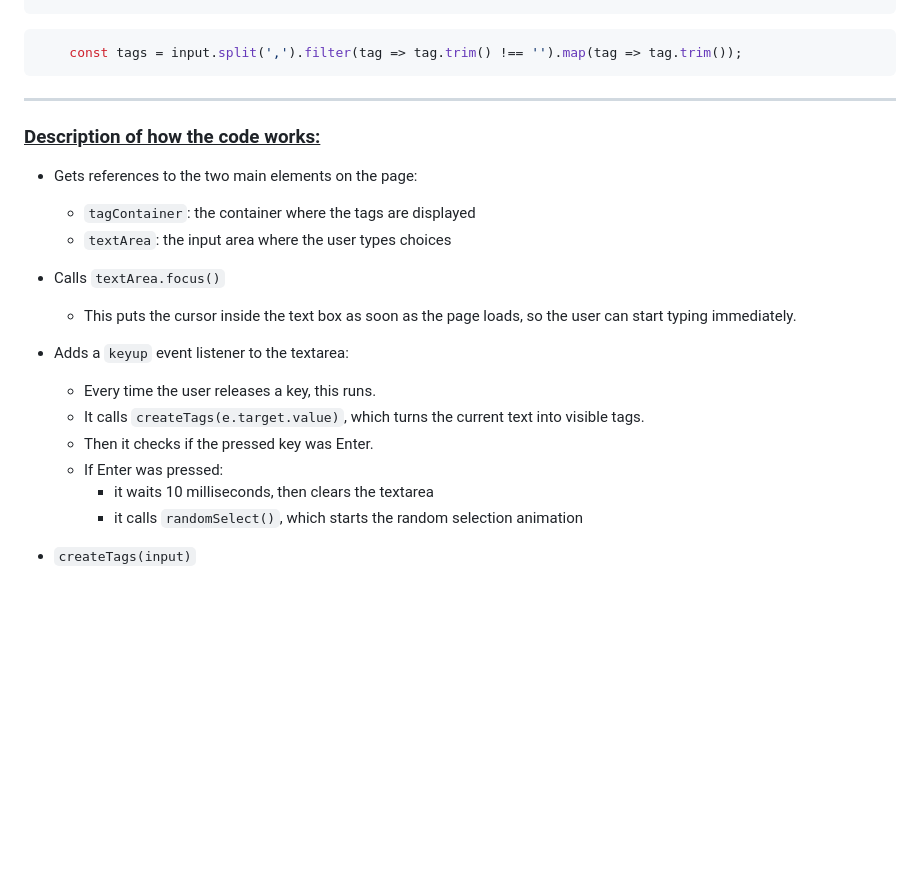
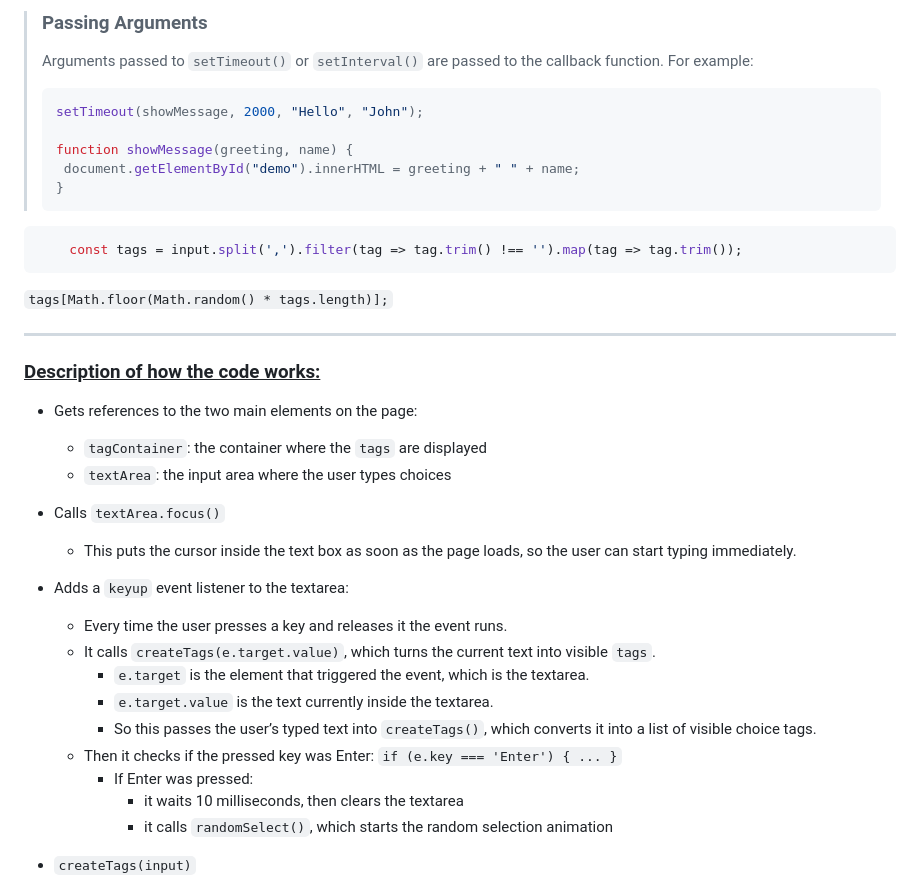
Before and after one commit to Shereldyn/HTML-CSS-Javascript_Udemy-Course, a Markdown page: _Day_13_Random_Choice_Picker/README.md, the part around one of its changes. Rendered like a GitHub page; blank space fills up the shorter version.

````diff
--- a/_Day_13_Random_Choice_Picker/README.md
+++ b/_Day_13_Random_Choice_Picker/README.md
@@ -30,26 +79,44 @@
+>### Passing Arguments
+>Arguments passed to `setTimeout()` or `setInterval()` are passed to the callback function. For example:
+>```Javascript
+>setTimeout(showMessage, 2000, "Hello", "John");
+>
+>function showMessage(greeting, name) {
+>  document.getElementById("demo").innerHTML = greeting + " " + name;
+>}
+
+
+
+
 
 ```JavaScript
     const tags = input.split(',').filter(tag => tag.trim() !== '').map(tag => tag.trim());
 ```
+
+`tags[Math.floor(Math.random() * tags.length)];`
+
 
 ----
 
 ### <u>Description of how the code works:</u>
 
 - Gets references to the two main elements on the page:
-  - `tagContainer`: the container where the tags are displayed
+  - `tagContainer`: the container where the `tags` are displayed
   - `textArea`: the input area where the user types choices
 
 - Calls `textArea.focus()`
   - This puts the cursor inside the text box as soon as the page loads, so the user can start typing immediately.
 
 - Adds a `keyup` event listener to the textarea:
-  - Every time the user releases a key, this runs.
-  - It calls `createTags(e.target.value)`, which turns the current text into visible tags.
-  - Then it checks if the pressed key was Enter.
-  - If Enter was pressed:
-    - it waits 10 milliseconds, then clears the textarea
-    - it calls `randomSelect()`, which starts the random selection animation
+  - Every time the user presses a key and releases it the event runs.
+  - It calls `createTags(e.target.value)`, which turns the current text into visible `tags`.
+    - `e.target` is the element that triggered the event, which is the textarea.
+    - `e.target.value` is the text currently inside the textarea.
+    - So this passes the user’s typed text into `createTags()`, which converts it into a list of visible choice tags.
+  - Then it checks if the pressed key was Enter: `if (e.key === 'Enter') { ... }`
+    - If Enter was pressed:
+        - it waits 10 milliseconds, then clears the textarea
+        - it calls `randomSelect()`, which starts the random selection animation
 
 - `createTags(input)`
   - Takes the full text from the textarea as one string.
````
Also changed, not shown: other parts of _Day_13_Random_Choice_Picker/README.md (+92 -42 lines).
